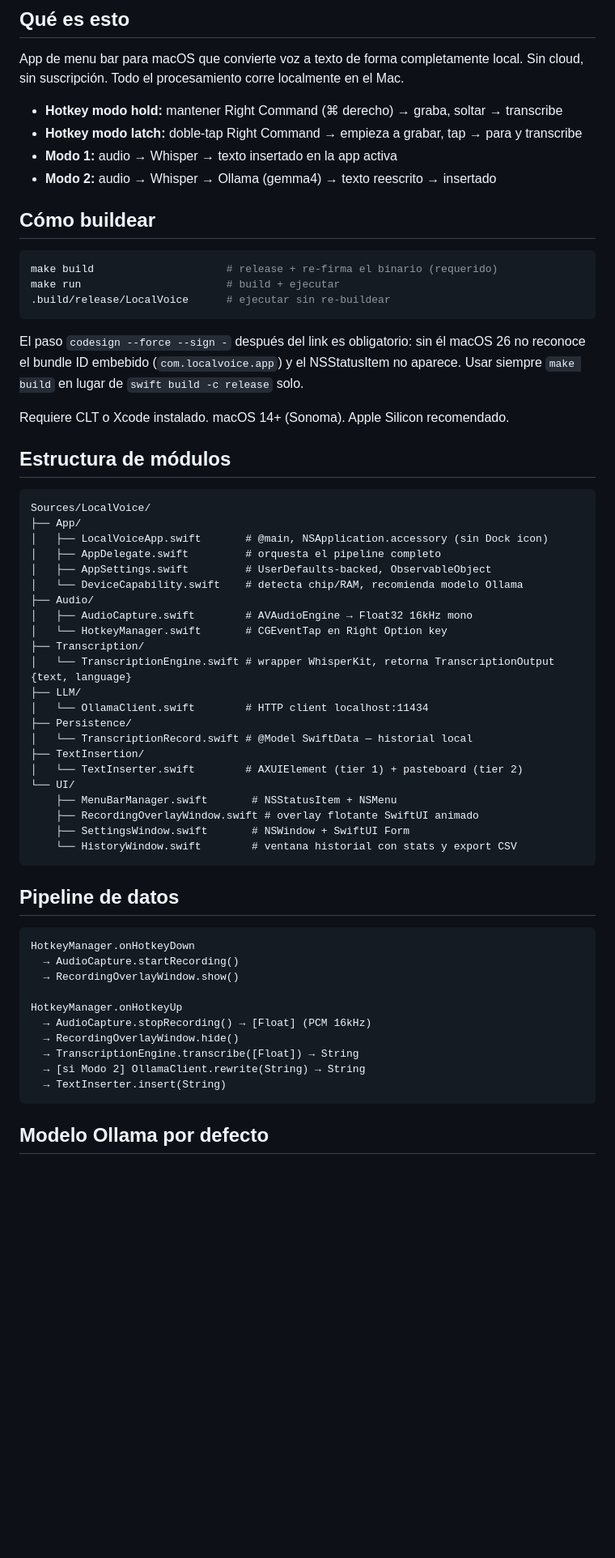
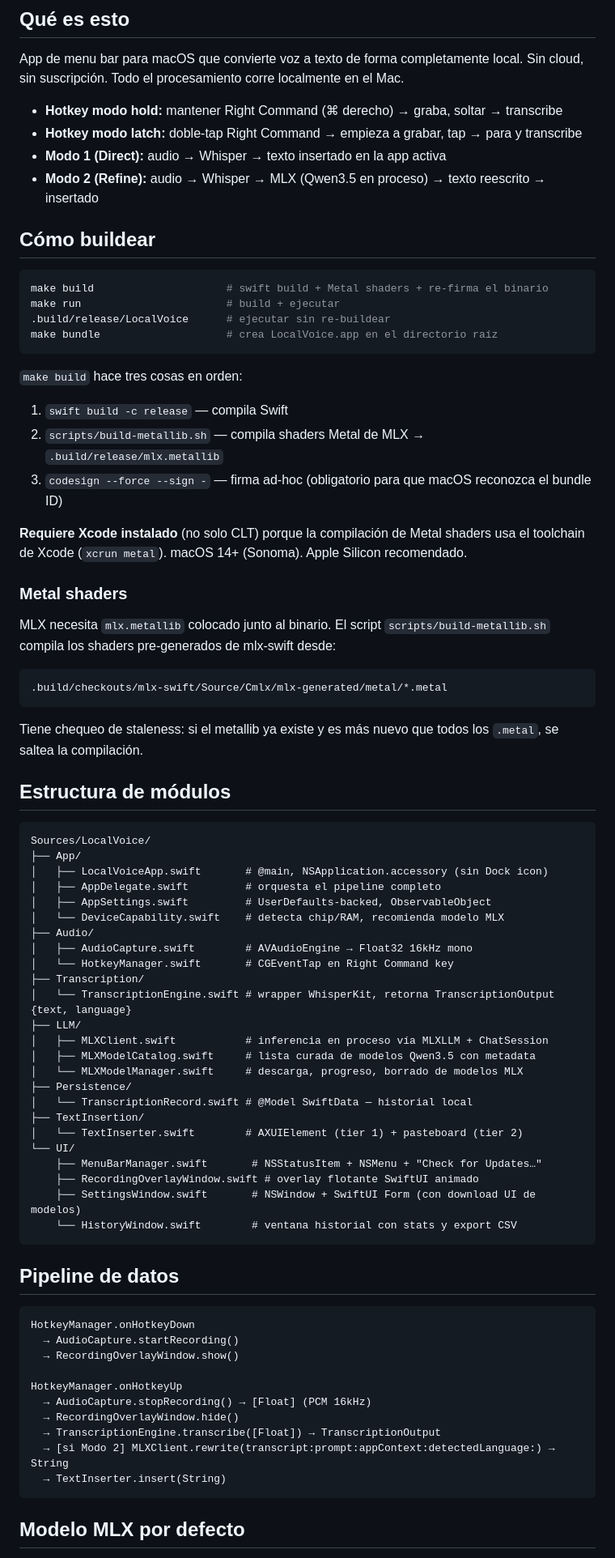
Before and after one commit to maxgubitosi/LocalVoice, a Markdown page: CLAUDE.md, the part around one of its changes. Shown at 81% size. Rendered like a GitHub page; blank space fills up the shorter version.

````diff
--- a/CLAUDE.md
+++ b/CLAUDE.md
@@ -9,22 +9,35 @@ Sin cloud, sin suscripción. Todo el procesamiento corre localmente en el Mac.
 
 - **Hotkey modo hold:** mantener Right Command (⌘ derecho) → graba, soltar → transcribe
 - **Hotkey modo latch:** doble-tap Right Command → empieza a grabar, tap → para y transcribe
-- **Modo 1:** audio → Whisper → texto insertado en la app activa
-- **Modo 2:** audio → Whisper → Ollama (gemma4) → texto reescrito → insertado
+- **Modo 1 (Direct):** audio → Whisper → texto insertado en la app activa
+- **Modo 2 (Refine):** audio → Whisper → MLX (Qwen3.5 en proceso) → texto reescrito → insertado
 
 ## Cómo buildear
 
 ```bash
-make build                     # release + re-firma el binario (requerido)
+make build                     # swift build + Metal shaders + re-firma el binario
 make run                       # build + ejecutar
 .build/release/LocalVoice      # ejecutar sin re-buildear
+make bundle                    # crea LocalVoice.app en el directorio raíz
 ```
 
-El paso `codesign --force --sign -` después del link es obligatorio: sin él macOS 26 no
-reconoce el bundle ID embebido (`com.localvoice.app`) y el NSStatusItem no aparece.
-Usar siempre `make build` en lugar de `swift build -c release` solo.
+`make build` hace tres cosas en orden:
+1. `swift build -c release` — compila Swift
+2. `scripts/build-metallib.sh` — compila shaders Metal de MLX → `.build/release/mlx.metallib`
+3. `codesign --force --sign -` — firma ad-hoc (obligatorio para que macOS reconozca el bundle ID)
 
-Requiere CLT o Xcode instalado. macOS 14+ (Sonoma). Apple Silicon recomendado.
+**Requiere Xcode instalado** (no solo CLT) porque la compilación de Metal shaders usa el toolchain
+de Xcode (`xcrun metal`). macOS 14+ (Sonoma). Apple Silicon recomendado.
+
+### Metal shaders
+
+MLX necesita `mlx.metallib` colocado junto al binario. El script `scripts/build-metallib.sh`
+compila los shaders pre-generados de mlx-swift desde:
+```
+.build/checkouts/mlx-swift/Source/Cmlx/mlx-generated/metal/*.metal
+```
+Tiene chequeo de staleness: si el metallib ya existe y es más nuevo que todos los `.metal`,
+se saltea la compilación.
 
 ## Estructura de módulos
 
@@ -34,22 +47,24 @@ Sources/LocalVoice/
 │   ├── LocalVoiceApp.swift       # @main, NSApplication.accessory (sin Dock icon)
 │   ├── AppDelegate.swift         # orquesta el pipeline completo
 │   ├── AppSettings.swift         # UserDefaults-backed, ObservableObject
-│   └── DeviceCapability.swift    # detecta chip/RAM, recomienda modelo Ollama
+│   └── DeviceCapability.swift    # detecta chip/RAM, recomienda modelo MLX
 ├── Audio/
 │   ├── AudioCapture.swift        # AVAudioEngine → Float32 16kHz mono
-│   └── HotkeyManager.swift       # CGEventTap en Right Option key
+│   └── HotkeyManager.swift       # CGEventTap en Right Command key
 ├── Transcription/
 │   └── TranscriptionEngine.swift # wrapper WhisperKit, retorna TranscriptionOutput {text, language}
 ├── LLM/
-│   └── OllamaClient.swift        # HTTP client localhost:11434
+│   ├── MLXClient.swift           # inferencia en proceso vía MLXLLM + ChatSession
+│   ├── MLXModelCatalog.swift     # lista curada de modelos Qwen3.5 con metadata
+│   └── MLXModelManager.swift     # descarga, progreso, borrado de modelos MLX
 ├── Persistence/
 │   └── TranscriptionRecord.swift # @Model SwiftData — historial local
 ├── TextInsertion/
 │   └── TextInserter.swift        # AXUIElement (tier 1) + pasteboard (tier 2)
 └── UI/
-    ├── MenuBarManager.swift       # NSStatusItem + NSMenu
+    ├── MenuBarManager.swift       # NSStatusItem + NSMenu + "Check for Updates…"
     ├── RecordingOverlayWindow.swift # overlay flotante SwiftUI animado
-    ├── SettingsWindow.swift       # NSWindow + SwiftUI Form
+    ├── SettingsWindow.swift       # NSWindow + SwiftUI Form (con download UI de modelos)
     └── HistoryWindow.swift        # ventana historial con stats y export CSV
 ```
 
@@ -63,10 +78,10 @@ HotkeyManager.onHotkeyDown
 HotkeyManager.onHotkeyUp
   → AudioCapture.stopRecording() → [Float] (PCM 16kHz)
   → RecordingOverlayWindow.hide()
-  → TranscriptionEngine.transcribe([Float]) → String
-  → [si Modo 2] OllamaClient.rewrite(String) → String
+  → TranscriptionEngine.transcribe([Float]) → TranscriptionOutput
+  → [si Modo 2] MLXClient.rewrite(transcript:prompt:appContext:detectedLanguage:) → String
   → TextInserter.insert(String)
 ```
 
-## Modelo Ollama por defecto
+## Modelo MLX por defecto
 
````
Also changed, not shown: other parts of CLAUDE.md (+79 -29 lines).
